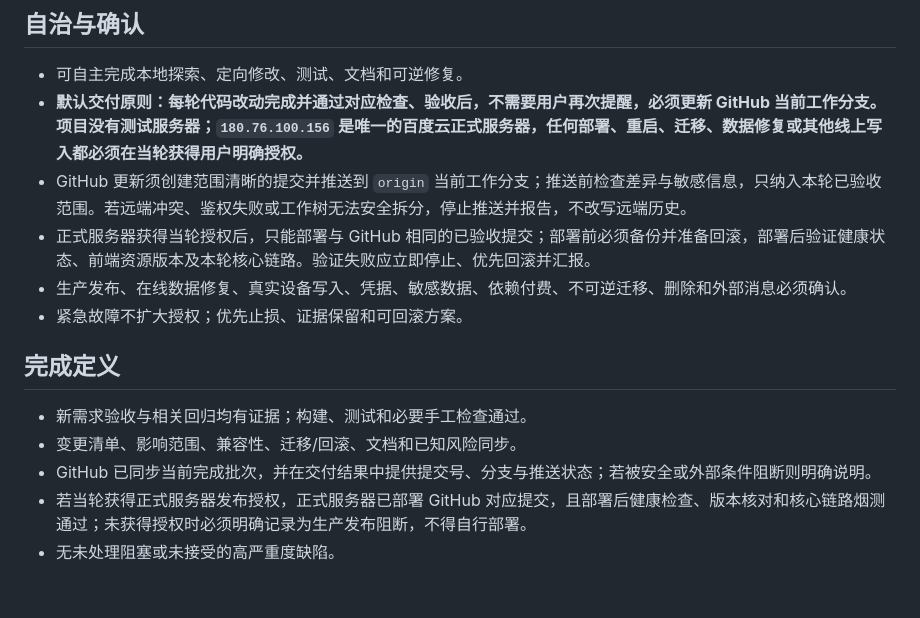
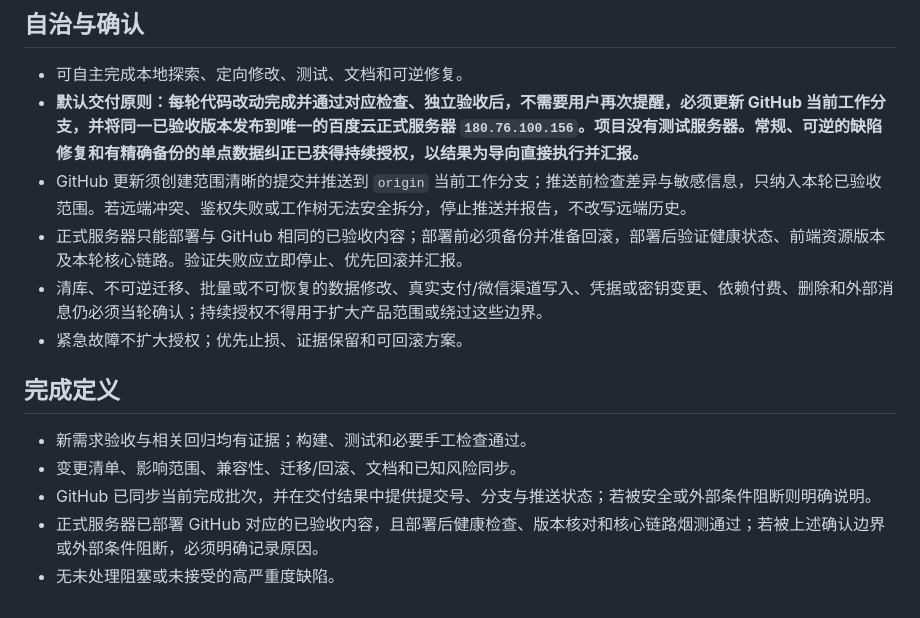
Before and after one commit to lizi-product-studio/xiangwei-group-buy, a Markdown page: AGENTS.md, the part around the change. GitHub-like rendering.

Commit message:
docs: authorize validated production sync

```diff
--- a/AGENTS.md
+++ b/AGENTS.md
@@ -36,10 +36,10 @@
 ## 自治与确认
 
 - 可自主完成本地探索、定向修改、测试、文档和可逆修复。
-- **默认交付原则：每轮代码改动完成并通过对应检查、验收后，不需要用户再次提醒，必须更新 GitHub 当前工作分支。项目没有测试服务器；`180.76.100.156` 是唯一的百度云正式服务器，任何部署、重启、迁移、数据修复或其他线上写入都必须在当轮获得用户明确授权。**
+- **默认交付原则：每轮代码改动完成并通过对应检查、独立验收后，不需要用户再次提醒，必须更新 GitHub 当前工作分支，并将同一已验收版本发布到唯一的百度云正式服务器 `180.76.100.156`。项目没有测试服务器。常规、可逆的缺陷修复和有精确备份的单点数据纠正已获得持续授权，以结果为导向直接执行并汇报。**
 - GitHub 更新须创建范围清晰的提交并推送到 `origin` 当前工作分支；推送前检查差异与敏感信息，只纳入本轮已验收范围。若远端冲突、鉴权失败或工作树无法安全拆分，停止推送并报告，不改写远端历史。
-- 正式服务器获得当轮授权后，只能部署与 GitHub 相同的已验收提交；部署前必须备份并准备回滚，部署后验证健康状态、前端资源版本及本轮核心链路。验证失败应立即停止、优先回滚并汇报。
-- 生产发布、在线数据修复、真实设备写入、凭据、敏感数据、依赖付费、不可逆迁移、删除和外部消息必须确认。
+- 正式服务器只能部署与 GitHub 相同的已验收内容；部署前必须备份并准备回滚，部署后验证健康状态、前端资源版本及本轮核心链路。验证失败应立即停止、优先回滚并汇报。
+- 清库、不可逆迁移、批量或不可恢复的数据修改、真实支付/微信渠道写入、凭据或密钥变更、依赖付费、删除和外部消息仍必须当轮确认；持续授权不得用于扩大产品范围或绕过这些边界。
 - 紧急故障不扩大授权；优先止损、证据保留和可回滚方案。
 
 ## 完成定义
@@ -47,5 +47,5 @@
 - 新需求验收与相关回归均有证据；构建、测试和必要手工检查通过。
 - 变更清单、影响范围、兼容性、迁移/回滚、文档和已知风险同步。
 - GitHub 已同步当前完成批次，并在交付结果中提供提交号、分支与推送状态；若被安全或外部条件阻断则明确说明。
-- 若当轮获得正式服务器发布授权，正式服务器已部署 GitHub 对应提交，且部署后健康检查、版本核对和核心链路烟测通过；未获得授权时必须明确记录为生产发布阻断，不得自行部署。
+- 正式服务器已部署 GitHub 对应的已验收内容，且部署后健康检查、版本核对和核心链路烟测通过；若被上述确认边界或外部条件阻断，必须明确记录原因。
 - 无未处理阻塞或未接受的高严重度缺陷。
```
